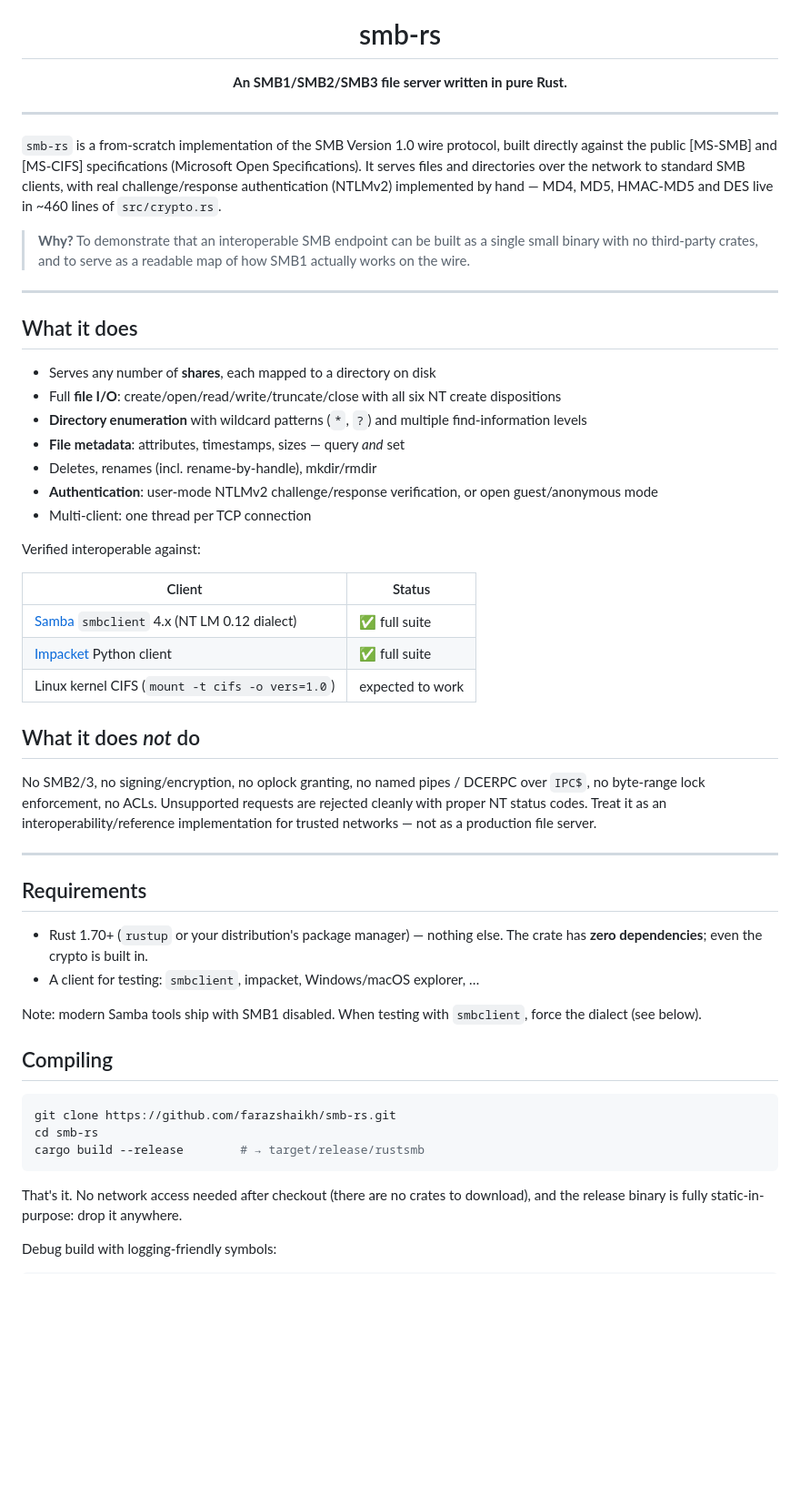
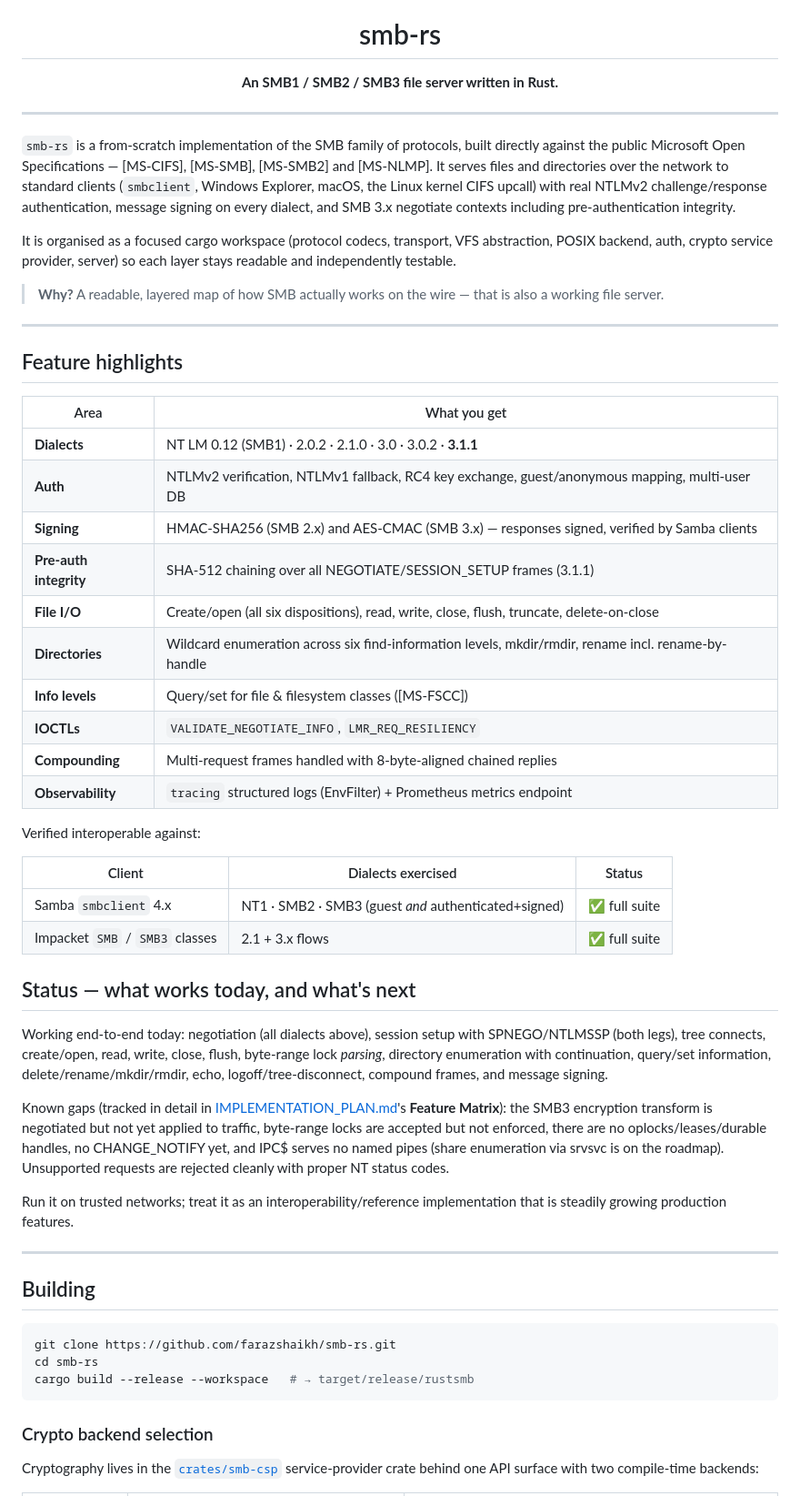
Before and after one commit to farazshaikh/smb-rs, a Markdown page: README.md, the part around one of its changes. Shown at 91% size. Rendered like a GitHub page; blank space fills up the shorter version.

````diff
--- a/README.md
+++ b/README.md
@@ -5,74 +5,81 @@
 <h1 align="center">smb-rs</h1>
 
 <p align="center">
-  <strong>An SMB1/SMB2/SMB3 file server written in pure Rust.</strong>
+  <strong>An SMB1 / SMB2 / SMB3 file server written in Rust.</strong>
 </p>
 
 ---
 
-`smb-rs` is a from-scratch implementation of the SMB Version 1.0 wire protocol,
-built directly against the public [MS-SMB] and [MS-CIFS] specifications
-(Microsoft Open Specifications). It serves files and directories over the
-network to standard SMB clients, with real challenge/response authentication
-(NTLMv2) implemented by hand — MD4, MD5, HMAC-MD5 and DES live in ~460 lines
-of `src/crypto.rs`.
+`smb-rs` is a from-scratch implementation of the SMB family of protocols,
+built directly against the public Microsoft Open Specifications — [MS-CIFS],
+[MS-SMB], [MS-SMB2] and [MS-NLMP]. It serves files and directories over the
+network to standard clients (`smbclient`, Windows Explorer, macOS, the Linux
+kernel CIFS upcall) with real NTLMv2 challenge/response authentication,
+message signing on every dialect, and SMB 3.x negotiate contexts including
+pre-authentication integrity.
 
-> **Why?** To demonstrate that an interoperable SMB endpoint can be built as a
-> single small binary with no third-party crates, and to serve as a readable
-> map of how SMB1 actually works on the wire.
+It is organised as a focused cargo workspace (protocol codecs, transport,
+VFS abstraction, POSIX backend, auth, crypto service provider, server) so
+each layer stays readable and independently testable.
+
+> **Why?** A readable, layered map of how SMB actually works on the wire —
+> that is also a working file server.
 
 ---
 
-## What it does
+## Feature highlights
 
-- Serves any number of **shares**, each mapped to a directory on disk
-- Full **file I/O**: create/open/read/write/truncate/close with all six
-  NT create dispositions
-- **Directory enumeration** with wildcard patterns (`*`, `?`) and multiple
-  find-information levels
-- **File metadata**: attributes, timestamps, sizes — query *and* set
-- Deletes, renames (incl. rename-by-handle), mkdir/rmdir
-- **Authentication**: user-mode NTLMv2 challenge/response verification, or
-  open guest/anonymous mode
-- Multi-client: one thread per TCP connection
+| Area | What you get |
+|---|---|
+| **Dialects** | NT LM 0.12 (SMB1) · 2.0.2 · 2.1.0 · 3.0 · 3.0.2 · **3.1.1** |
+| **Auth** | NTLMv2 verification, NTLMv1 fallback, RC4 key exchange, guest/anonymous mapping, multi-user DB |
+| **Signing** | HMAC-SHA256 (SMB 2.x) and AES-CMAC (SMB 3.x) — responses signed, verified by Samba clients |
+| **Pre-auth integrity** | SHA-512 chaining over all NEGOTIATE/SESSION_SETUP frames (3.1.1) |
+| **File I/O** | Create/open (all six dispositions), read, write, close, flush, truncate, delete-on-close |
+| **Directories** | Wildcard enumeration across six find-information levels, mkdir/rmdir, rename incl. rename-by-handle |
+| **Info levels** | Query/set for file & filesystem classes ([MS-FSCC]) |
+| **IOCTLs** | `VALIDATE_NEGOTIATE_INFO`, `LMR_REQ_RESILIENCY` |
+| **Compounding** | Multi-request frames handled with 8-byte-aligned chained replies |
+| **Observability** | `tracing` structured logs (EnvFilter) + Prometheus metrics endpoint |
 
 Verified interoperable against:
 
-| Client | Status |
-|---|---|
-| [Samba](https://www.samba.org/) `smbclient` 4.x (NT LM 0.12 dialect) | ✅ full suite |
-| [Impacket](https://github.com/fortra/impacket) Python client | ✅ full suite |
-| Linux kernel CIFS (`mount -t cifs -o vers=1.0`) | expected to work |
+| Client | Dialects exercised | Status |
+|---|---|---|
+| Samba `smbclient` 4.x | NT1 · SMB2 · SMB3 (guest *and* authenticated+signed) | ✅ full suite |
+| Impacket `SMB` / `SMB3` classes | 2.1 + 3.x flows | ✅ full suite |
 
-## What it does *not* do
+## Status — what works today, and what's next
 
-No SMB2/3, no signing/encryption, no oplock granting, no named pipes /
-DCERPC over `IPC$`, no byte-range lock enforcement, no ACLs. Unsupported
-requests are rejected cleanly with proper NT status codes. Treat it as an
-interoperability/reference implementation for trusted networks — not as a
-production file server.
+Working end-to-end today: negotiation (all dialects above), session setup
+with SPNEGO/NTLMSSP (both legs), tree connects, create/open, read, write,
+close, flush, byte-range lock *parsing*, directory enumeration with
+continuation, query/set information, delete/rename/mkdir/rmdir, echo,
+logoff/tree-disconnect, compound frames, and message signing.
+
+Known gaps (tracked in detail in
+[IMPLEMENTATION_PLAN.md](IMPLEMENTATION_PLAN.md)'s **Feature Matrix**):
+the SMB3 encryption transform is negotiated but not yet applied to traffic,
+byte-range locks are accepted but not enforced, there are no
+oplocks/leases/durable handles, no CHANGE_NOTIFY yet, and IPC$ serves no
+named pipes (share enumeration via srvsvc is on the roadmap). Unsupported
+requests are rejected cleanly with proper NT status codes.
+
+Run it on trusted networks; treat it as an interoperability/reference
+implementation that is steadily growing production features.
 
 ---
 
-## Requirements
-
-- Rust 1.70+ (`rustup` or your distribution's package manager) — nothing else.
-  The crate has **zero dependencies**; even the crypto is built in.
-- A client for testing: `smbclient`, impacket, Windows/macOS explorer, …
-
-Note: modern Samba tools ship with SMB1 disabled. When testing with
-`smbclient`, force the dialect (see below).
-
-## Compiling
+## Building
 
 ```sh
 git clone https://github.com/farazshaikh/smb-rs.git
 cd smb-rs
-cargo build --release        # → target/release/rustsmb
+cargo build --release --workspace   # → target/release/rustsmb
 ```
 
-That's it. No network access needed after checkout (there are no crates to
-download), and the release binary is fully static-in-purpose: drop it anywhere.
+### Crypto backend selection
 
-Debug build with logging-friendly symbols:
+Cryptography lives in the [`crates/smb-csp`](crates/smb-csp) service-provider
+crate behind one API surface with two compile-time backends:
 
````
Also changed, not shown: other parts of README.md (+89 -81 lines), IMPLEMENTATION_PLAN.md (+31 -2 lines).
